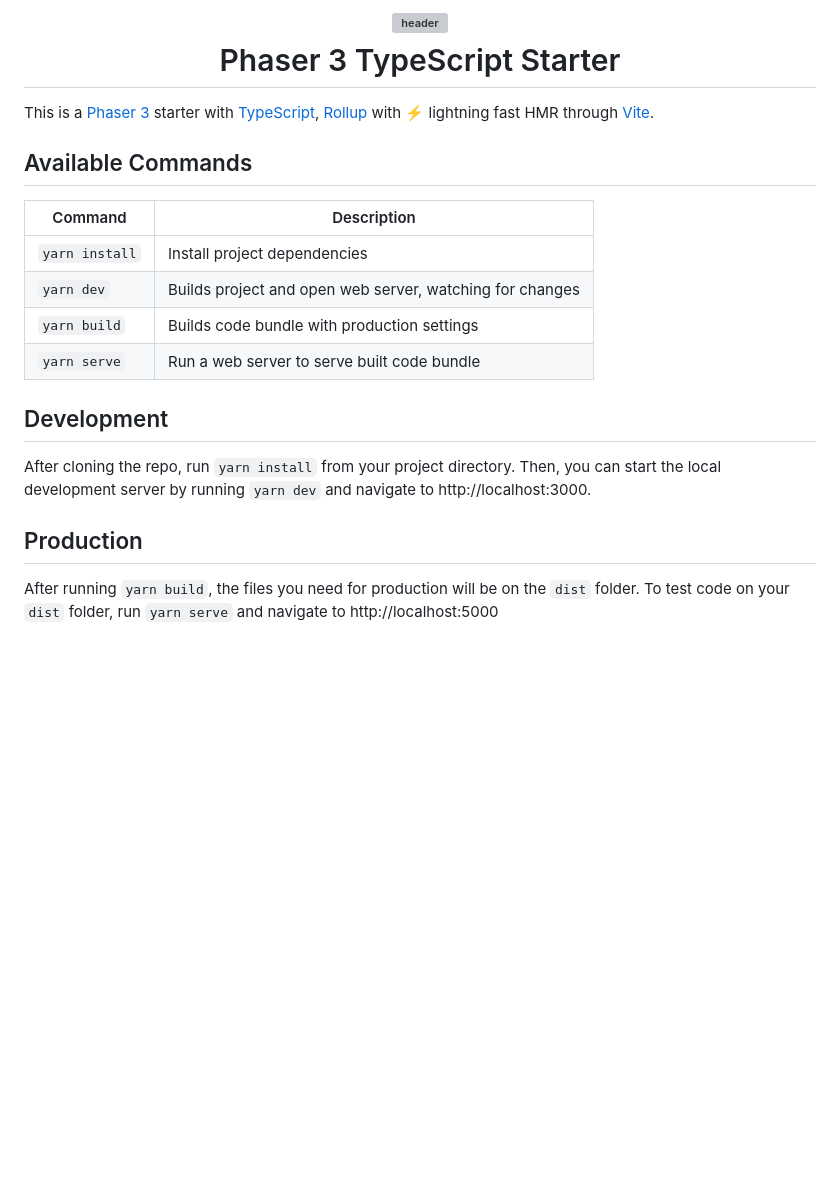
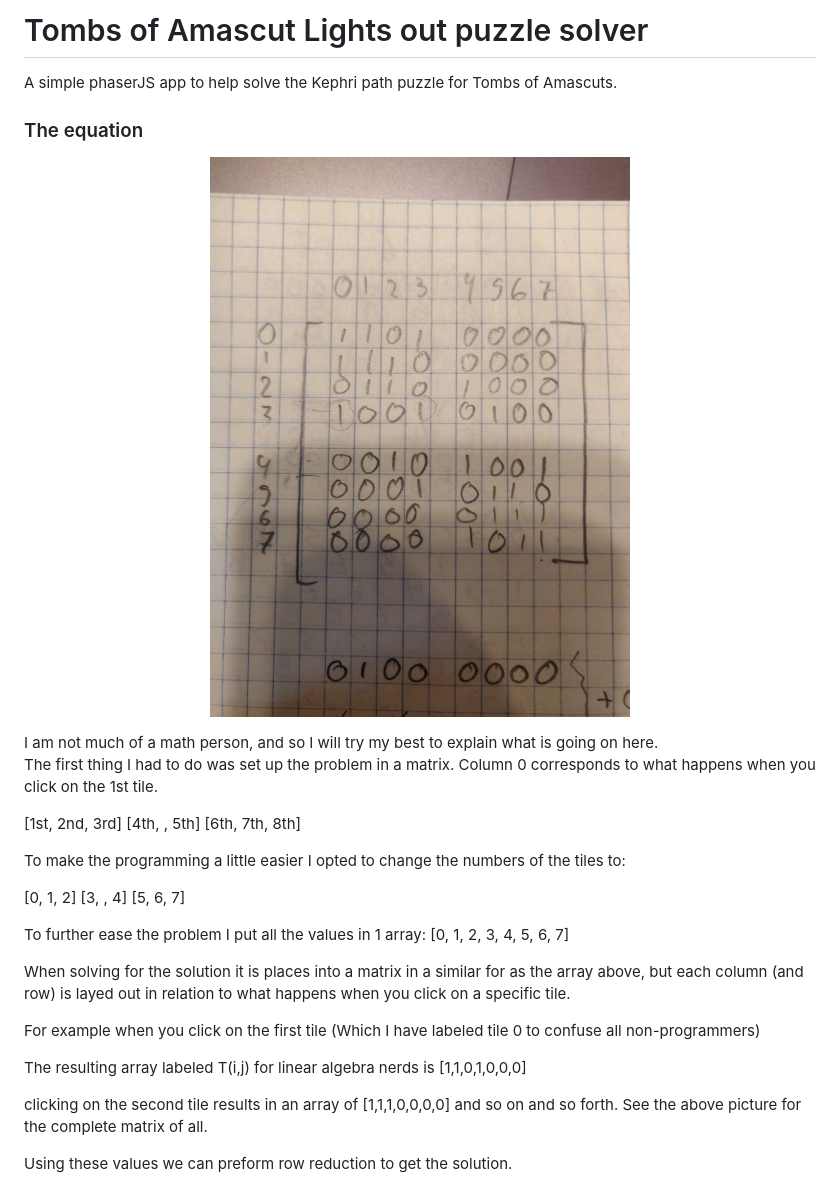
Before and after one commit to nathansbradshaw/toa_tools, a Markdown page: README.md, the part around the change printed below. GitHub-like rendering; pictures changed too: img/initial.jpg (added); blank space fills up the shorter version; grey boxes are pictures that could not be loaded.

Commit message:
add write up

```diff
--- a/README.md
+++ b/README.md
@@ -1,27 +1,36 @@
-<h1 align="center">
-  <br>
-  <a href="https://github.com/geocine/phaser3-rollup-typescript#readme"><img src="https://i.imgur.com/6lcIxDs.png" alt="header" width="600"/></a>
-  <br>
-  Phaser 3 TypeScript Starter
-  <br>
-</h1>
+# Tombs of Amascut Lights out puzzle solver
+A simple phaserJS app to help solve the Kephri path puzzle for Tombs of Amascuts.
 
-This is a [Phaser 3](https://github.com/photonstorm/phaser) starter with [TypeScript](https://www.typescriptlang.org/), [Rollup](https://rollupjs.org) with ⚡️ lightning fast HMR through [Vite](https://vitejs.dev/).
 
-## Available Commands
+### The equation
+<p align="center">
+    <img src=img/initial.jpg>
+</p>
+I am not much of a math person, and so I will try my best to explain what is going on here.
 
-| Command | Description |
-|---------|-------------|
-| `yarn install` | Install project dependencies |
-| `yarn dev` | Builds project and open web server, watching for changes |
-| `yarn build` | Builds code bundle with production settings  |
-| `yarn serve` | Run a web server to serve built code bundle |
+The first thing I had to do was set up the problem in a matrix. Column 0 corresponds to what happens when you click on the 1st tile.
 
-## Development
+[1st, 2nd, 3rd]
+[4th,    , 5th]
+[6th, 7th, 8th]
 
-After cloning the repo, run `yarn install` from your project directory. Then, you can start the local development
-server by running `yarn dev` and navigate to http://localhost:3000.
+To make the programming a little easier I opted to change the numbers of the tiles to:
 
-## Production
+[0, 1, 2]
+[3,  , 4]
+[5, 6, 7]
 
-After running `yarn build`, the files you need for production will be on the `dist` folder. To test code on your `dist` folder, run `yarn serve` and navigate to http://localhost:5000
+To further ease the problem I put all the values in 1 array: [0, 1, 2, 3, 4, 5, 6, 7]
+
+When solving for the solution it is places into a matrix in a similar for as the array above, but each column (and row) is layed out in relation to what happens when you click on a specific tile.
+
+For example when you click on the first tile (Which I have labeled tile 0 to confuse all non-programmers)
+
+The resulting array labeled T(i,j) for linear algebra nerds is
+[1,1,0,1,0,0,0]
+
+clicking on the second tile results in an array of [1,1,1,0,0,0,0]
+and so on and so forth. See the above picture for the complete matrix of all.
+
+Using these values we can preform row reduction to get the solution.
+
```
Also changed, not shown: other parts of README.md (+20 -0 lines), img/solution.jpg (added), 3 other files.
